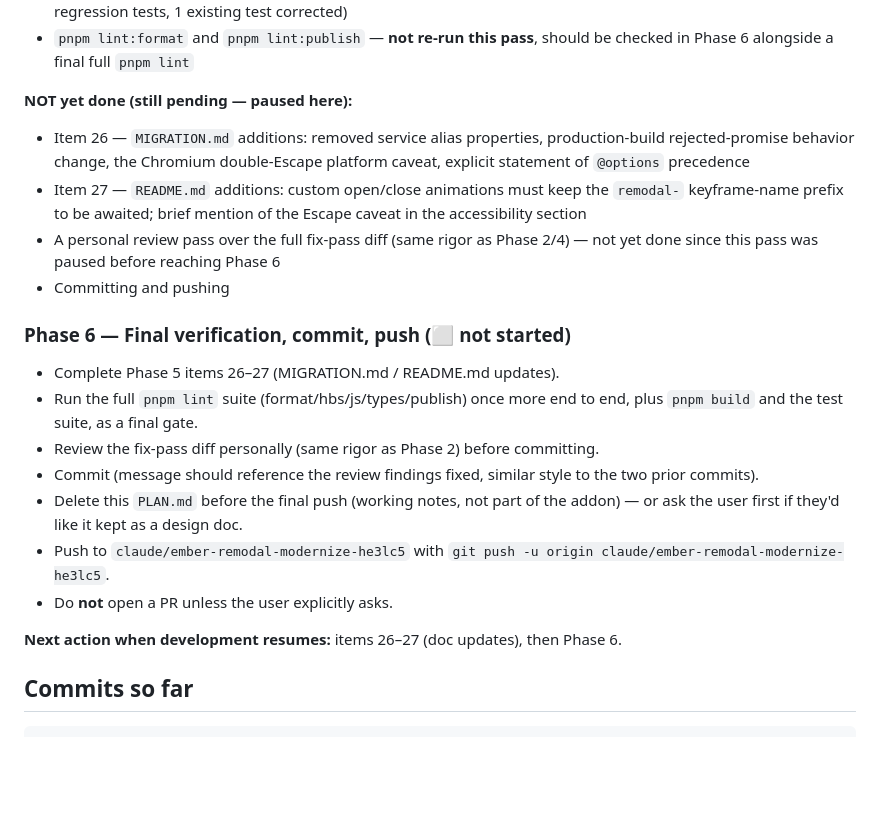
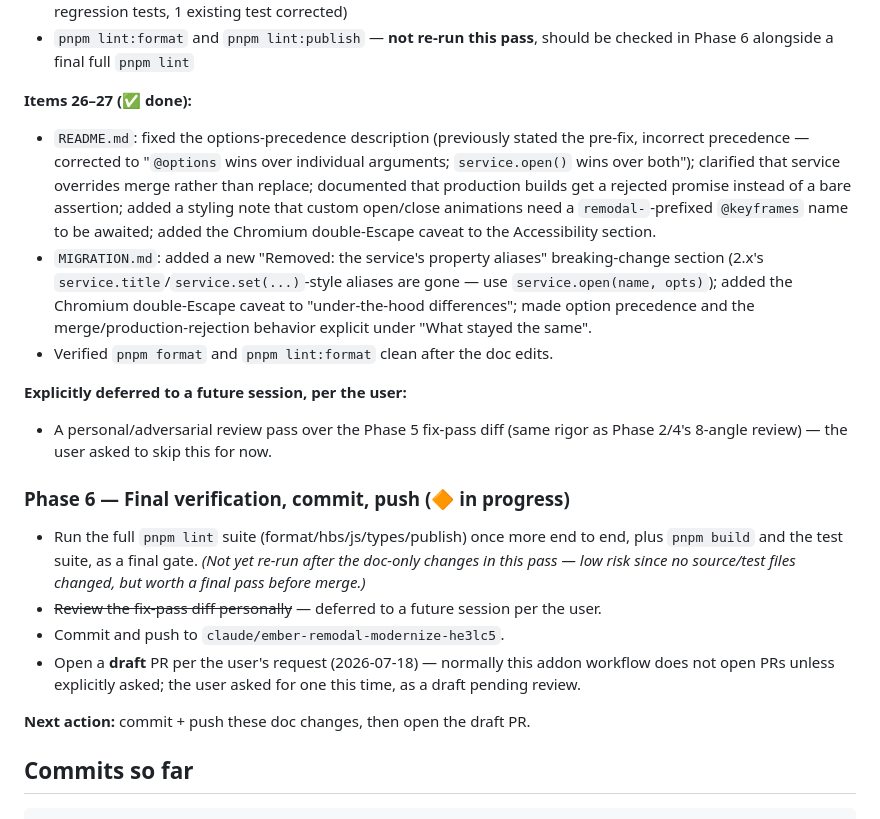
Before and after one commit to sethbrasile/ember-remodal, a Markdown page: PLAN.md, the part around the change. Rendered like a GitHub page; blank space fills up the shorter version.

```diff
--- a/PLAN.md
+++ b/PLAN.md
@@ -131,22 +131,40 @@ A 27-item fix spec was written to `/tmp/claude-0/.../scratchpad/FIXES.md` coveri
 - `CI=1 CHROME_BIN=/opt/pw-browsers/chromium pnpm test` — **green, 56/56 passing** (up from 49; +7 new regression tests, 1 existing test corrected)
 - `pnpm lint:format` and `pnpm lint:publish` — **not re-run this pass**, should be checked in Phase 6 alongside a final full `pnpm lint`
 
-**NOT yet done (still pending — paused here):**
-- Item 26 — `MIGRATION.md` additions: removed service alias properties, production-build rejected-promise behavior change, the Chromium double-Escape platform caveat, explicit statement of `@options` precedence
-- Item 27 — `README.md` additions: custom open/close animations must keep the `remodal-` keyframe-name prefix to be awaited; brief mention of the Escape caveat in the accessibility section
-- A personal review pass over the full fix-pass diff (same rigor as Phase 2/4) — not yet done since this pass was paused before reaching Phase 6
-- Committing and pushing
+**Items 26–27 (✅ done):**
+- `README.md`: fixed the options-precedence description (previously stated the
+  pre-fix, incorrect precedence — corrected to "`@options` wins over
+  individual arguments; `service.open()` wins over both"); clarified that
+  service overrides merge rather than replace; documented that production
+  builds get a rejected promise instead of a bare assertion; added a styling
+  note that custom open/close animations need a `remodal-`-prefixed
+  `@keyframes` name to be awaited; added the Chromium double-Escape caveat to
+  the Accessibility section.
+- `MIGRATION.md`: added a new "Removed: the service's property aliases"
+  breaking-change section (2.x's `service.title`/`service.set(...)`-style
+  aliases are gone — use `service.open(name, opts)`); added the Chromium
+  double-Escape caveat to "under-the-hood differences"; made option
+  precedence and the merge/production-rejection behavior explicit under "What
+  stayed the same".
+- Verified `pnpm format` and `pnpm lint:format` clean after the doc edits.
 
-### Phase 6 — Final verification, commit, push (⬜ not started)
-- Complete Phase 5 items 26–27 (MIGRATION.md / README.md updates).
-- Run the full `pnpm lint` suite (format/hbs/js/types/publish) once more end to end, plus `pnpm build` and the test suite, as a final gate.
-- Review the fix-pass diff personally (same rigor as Phase 2) before committing.
-- Commit (message should reference the review findings fixed, similar style to the two prior commits).
-- Delete this `PLAN.md` before the final push (working notes, not part of the addon) — or ask the user first if they'd like it kept as a design doc.
-- Push to `claude/ember-remodal-modernize-he3lc5` with `git push -u origin claude/ember-remodal-modernize-he3lc5`.
-- Do **not** open a PR unless the user explicitly asks.
+**Explicitly deferred to a future session, per the user:**
+- A personal/adversarial review pass over the Phase 5 fix-pass diff (same
+  rigor as Phase 2/4's 8-angle review) — the user asked to skip this for now.
 
-**Next action when development resumes:** items 26–27 (doc updates), then Phase 6.
+### Phase 6 — Final verification, commit, push (🔶 in progress)
+- Run the full `pnpm lint` suite (format/hbs/js/types/publish) once more end
+  to end, plus `pnpm build` and the test suite, as a final gate. *(Not yet
+  re-run after the doc-only changes in this pass — low risk since no
+  source/test files changed, but worth a final pass before merge.)*
+- ~~Review the fix-pass diff personally~~ — deferred to a future session per
+  the user.
+- Commit and push to `claude/ember-remodal-modernize-he3lc5`.
+- Open a **draft** PR per the user's request (2026-07-18) — normally this
+  addon workflow does not open PRs unless explicitly asked; the user asked
+  for one this time, as a draft pending review.
+
+**Next action:** commit + push these doc changes, then open the draft PR.
 
 ## Commits so far
 
```
Also changed, not shown: MIGRATION.md (+35 -2 lines), README.md (+18 -4 lines).
